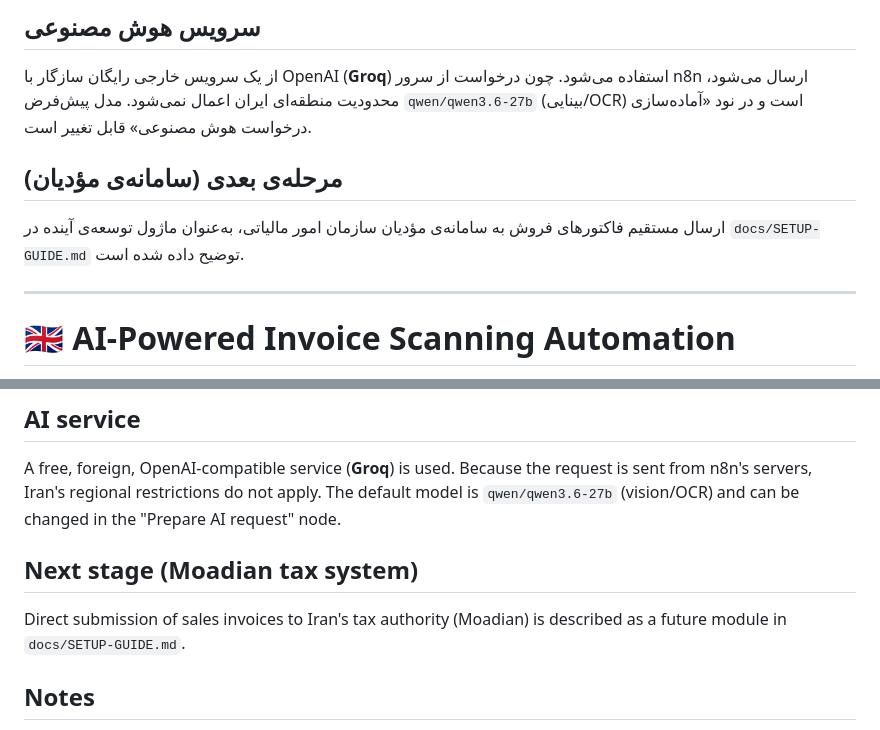
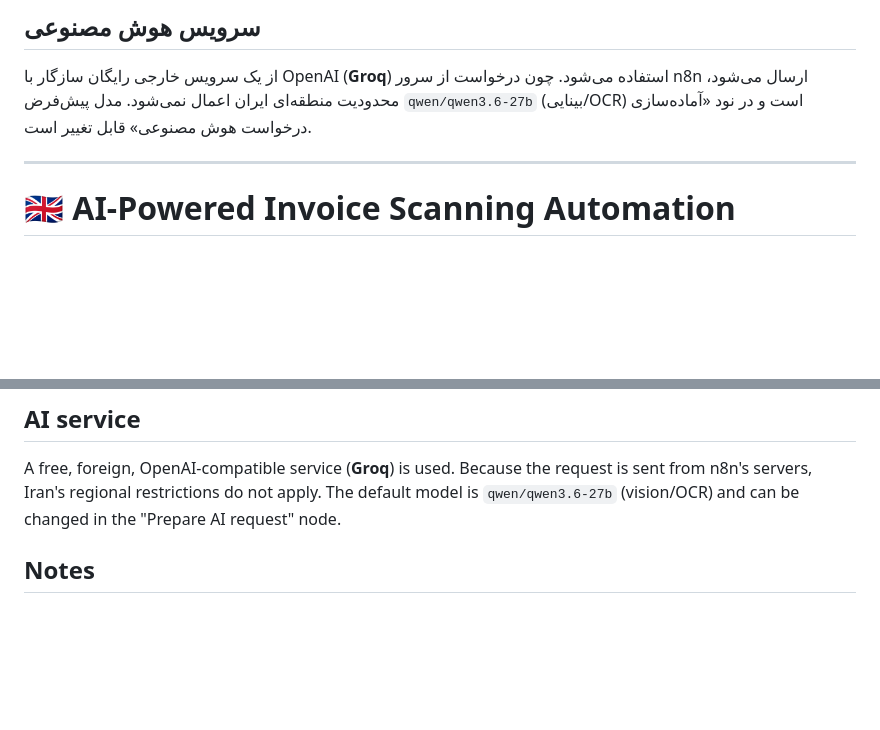
Before and after one commit to Fatemeh1203/n8n-Automation-Workflows, a Markdown page: README.md, 2 parts joined by grey strips. Rendered like a GitHub page; blank space fills up the shorter version.

```diff
--- a/README.md
+++ b/README.md
@@ -50,9 +50,6 @@
 
 از یک سرویس خارجی رایگان سازگار با OpenAI (**Groq**) استفاده می‌شود. چون درخواست از سرور n8n ارسال می‌شود، محدودیت منطقه‌ای ایران اعمال نمی‌شود. مدل پیش‌فرض `qwen/qwen3.6-27b` (بینایی/OCR) است و در نود «آماده‌سازی درخواست هوش مصنوعی» قابل تغییر است.
 
-## مرحله‌ی بعدی (سامانه‌ی مؤدیان)
-
-ارسال مستقیم فاکتورهای فروش به سامانه‌ی مؤدیان سازمان امور مالیاتی، به‌عنوان ماژول توسعه‌ی آینده در `docs/SETUP-GUIDE.md` توضیح داده شده است.
 
 </div>
 
@@ -95,9 +92,6 @@ Telegram (photo + "buy"/"sell" caption)
 
 A free, foreign, OpenAI-compatible service (**Groq**) is used. Because the request is sent from n8n's servers, Iran's regional restrictions do not apply. The default model is `qwen/qwen3.6-27b` (vision/OCR) and can be changed in the "Prepare AI request" node.
 
-## Next stage (Moadian tax system)
-
-Direct submission of sales invoices to Iran's tax authority (Moadian) is described as a future module in `docs/SETUP-GUIDE.md`.
 
 ## Notes
 
```
